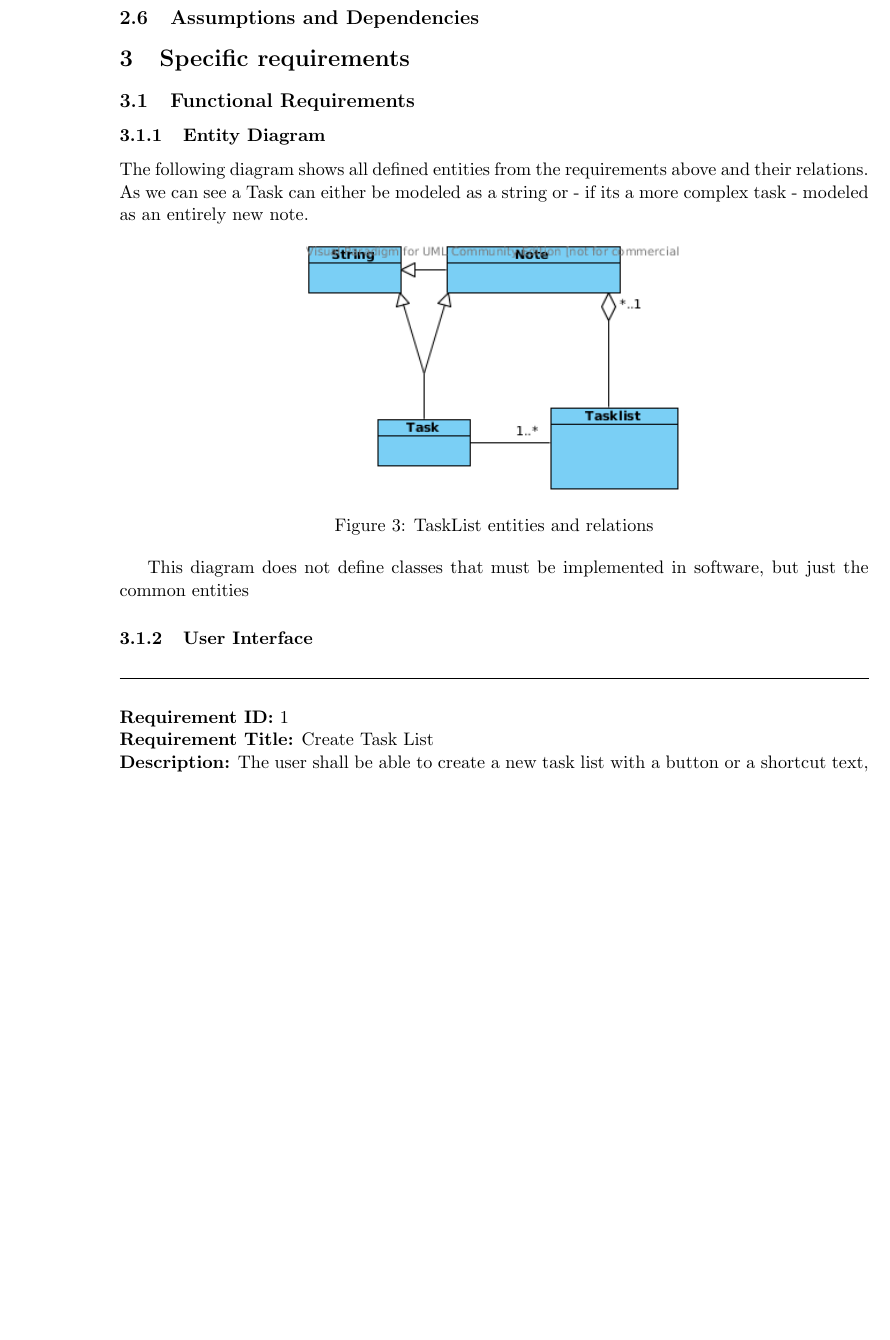
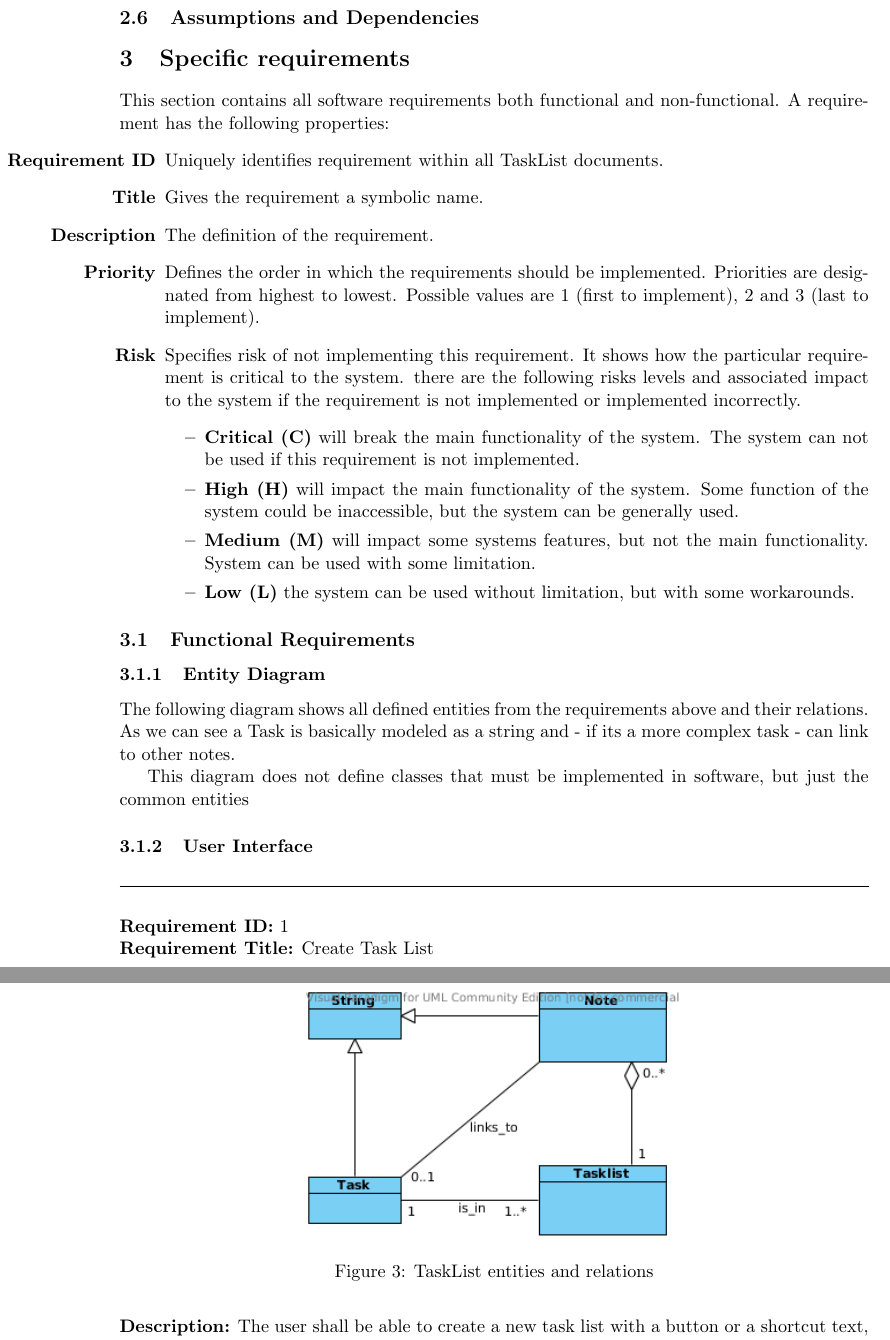
Before and after one commit to rggjan/Tomboy-Todo-List, a LaTeX document (doc/requirements-document.tex, which reads doc/specific_requirements.tex): part of page 10 of 12 before the commit and two parts of pages 10 and 11 of 13 after it, the two joined at a grey line, cut so that both start at the same text, the shorter picture padded with empty space. Compiled offline with pdfLaTeX.

Commit message:
changed entity diagram and added description of requirement properties

```diff
--- a/doc/specific_requirements.tex
+++ b/doc/specific_requirements.tex
@@ -1,9 +1,32 @@
+This section contains all software requirements both functional and non-functional.
+A requirement has the following properties:
+\begin{itemize}
+	\item[\bf{Requirement ID}] Uniquely identifies requirement within all TaskList documents.
+	\item[\bf{Title}] Gives the requirement a symbolic name.
+	\item[\bf{Description}] The definition of the requirement.
+	\item[\bf{Priority}] Defines the order in which the requirements should be implemented. Priorities are designated from highest to lowest.
+	Possible values are 1 (first to implement), 2 and 3 (last to implement).
+	\item[\bf{Risk}] Specifies risk of not implementing this requirement. It shows how the particular requirement is critical to the system.
+	there are the following risks levels and associated impact to the system if the requirement is not implemented or implemented incorrectly.
+		\begin{itemize}
+			\item {\bf Critical (C)}  will break the main functionality of the system. The system can not be used if this requirement is not implemented.
+			\item {\bf High (H)} will impact the main functionality of the system. Some function of the system could be inaccessible, but the
+			system can be generally used.
+			\item {\bf Medium (M)} will impact some systems features, but not the main functionality. System can be used with some limitation.
+			\item {\bf Low (L)} the system can be used without limitation, but with some workarounds.
+
+		\end{itemize}
+
+  \end{itemize}
+
+
 \subsection{Functional Requirements}
 \label{requirements:functional}
-%Gerd
+
+
     \subsubsection{Entity Diagram}
     The following diagram shows all defined entities from the requirements above and their relations.
-    As we can see a Task can either be modeled as a string or - if its a more complex task - modeled as an entirely new note.
+    As we can see a Task is basically modeled as a string and - if its a more complex task - can link to other notes.
     \begin{figure}[h]
     	% TODO remove the grey licensing text in the diagram by using the software with a valid license key
 	    \centering
```
Also changed, not shown: doc/graphics/entity_diagram.png, 1 other file.
